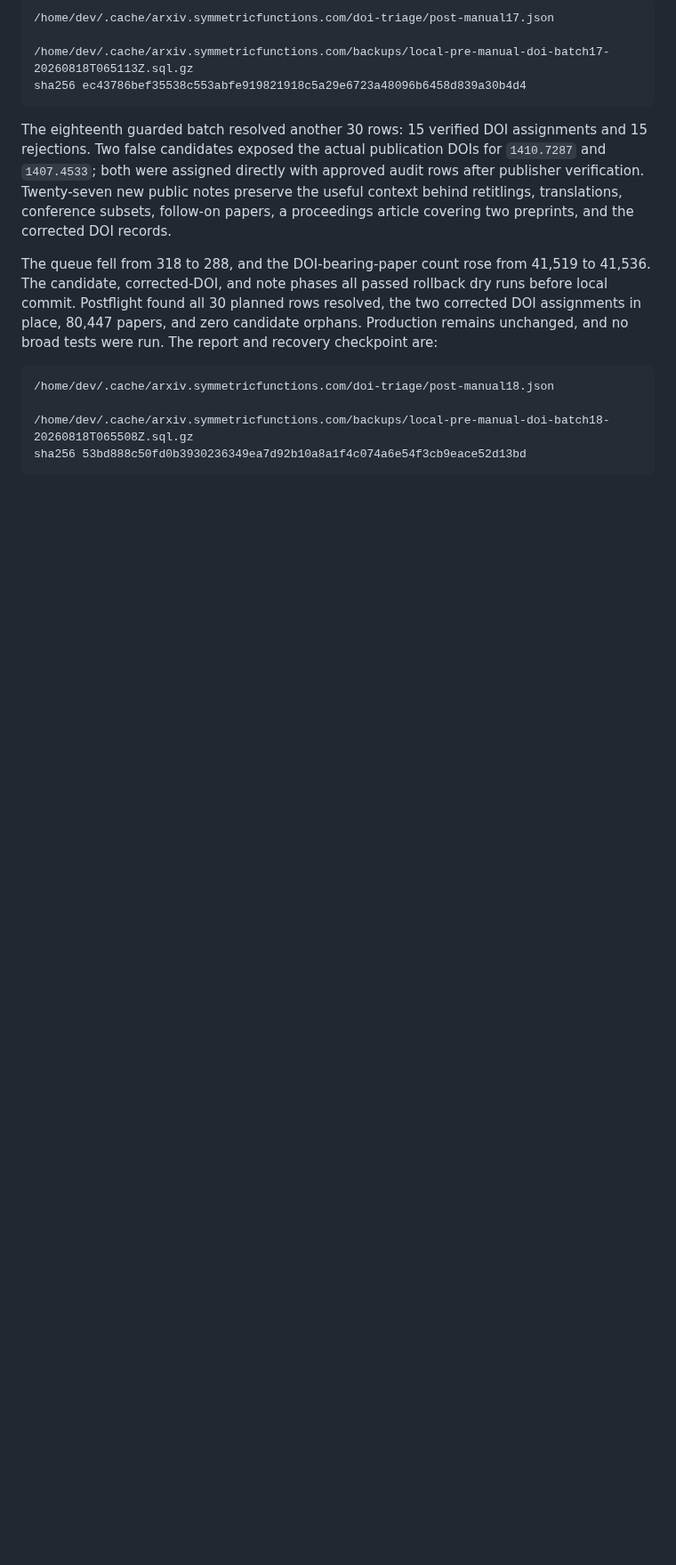
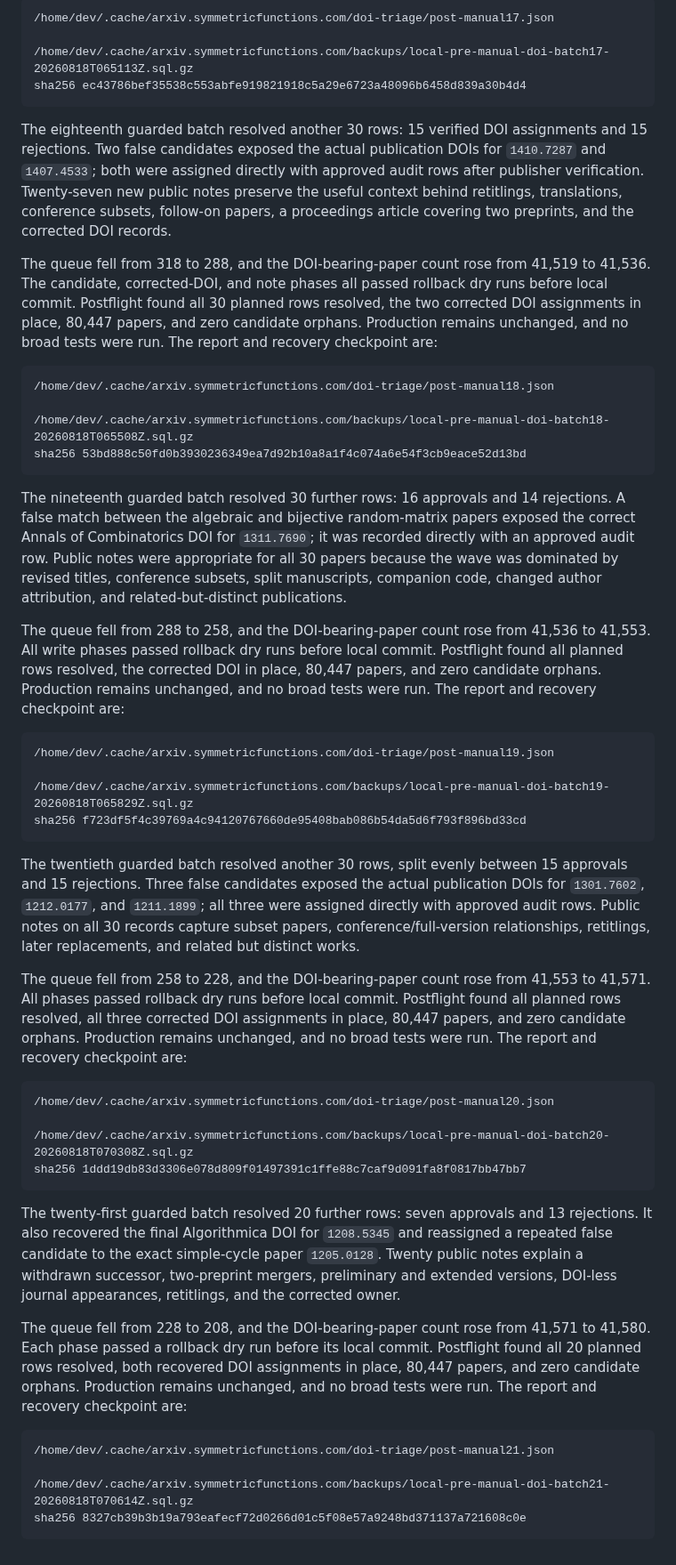
Before and after one commit to PerAlexandersson/arxiv.symmetricfunctions.com, a Markdown page: HANDOFF.md, the part around the change. Shown at 89% size. Drawn GitHub-style; blank space fills up the shorter version.

Commit message:
Record DOI triage batches nineteen through twenty-one

````diff
--- a/HANDOFF.md
+++ b/HANDOFF.md
@@ -620,3 +620,67 @@ The report and recovery checkpoint are:
 /home/dev/.cache/arxiv.symmetricfunctions.com/backups/local-pre-manual-doi-batch18-20260818T065508Z.sql.gz
 sha256 53bd888c50fd0b3930236349ea7d92b10a8a1f4c074a6e54f3cb9eace52d13bd
 ```
+
+The nineteenth guarded batch resolved 30 further rows: 16 approvals and 14
+rejections.  A false match between the algebraic and bijective random-matrix
+papers exposed the correct Annals of Combinatorics DOI for `1311.7690`; it was
+recorded directly with an approved audit row.  Public notes were appropriate
+for all 30 papers because the wave was dominated by revised titles, conference
+subsets, split manuscripts, companion code, changed author attribution, and
+related-but-distinct publications.
+
+The queue fell from 288 to 258, and the DOI-bearing-paper count rose from
+41,536 to 41,553.  All write phases passed rollback dry runs before local
+commit.  Postflight found all planned rows resolved, the corrected DOI in
+place, 80,447 papers, and zero candidate orphans.  Production remains
+unchanged, and no broad tests were run.  The report and recovery checkpoint
+are:
+
+```text
+/home/dev/.cache/arxiv.symmetricfunctions.com/doi-triage/post-manual19.json
+
+/home/dev/.cache/arxiv.symmetricfunctions.com/backups/local-pre-manual-doi-batch19-20260818T065829Z.sql.gz
+sha256 f723df5f4c39769a4c94120767660de95408bab086b54da5d6f793f896bd33cd
+```
+
+The twentieth guarded batch resolved another 30 rows, split evenly between 15
+approvals and 15 rejections.  Three false candidates exposed the actual
+publication DOIs for `1301.7602`, `1212.0177`, and `1211.1899`; all three were
+assigned directly with approved audit rows.  Public notes on all 30 records
+capture subset papers, conference/full-version relationships, retitlings,
+later replacements, and related but distinct works.
+
+The queue fell from 258 to 228, and the DOI-bearing-paper count rose from
+41,553 to 41,571.  All phases passed rollback dry runs before local commit.
+Postflight found all planned rows resolved, all three corrected DOI assignments
+in place, 80,447 papers, and zero candidate orphans.  Production remains
+unchanged, and no broad tests were run.  The report and recovery checkpoint
+are:
+
+```text
+/home/dev/.cache/arxiv.symmetricfunctions.com/doi-triage/post-manual20.json
+
+/home/dev/.cache/arxiv.symmetricfunctions.com/backups/local-pre-manual-doi-batch20-20260818T070308Z.sql.gz
+sha256 1ddd19db83d3306e078d809f01497391c1ffe88c7caf9d091fa8f0817bb47bb7
+```
+
+The twenty-first guarded batch resolved 20 further rows: seven approvals and
+13 rejections.  It also recovered the final Algorithmica DOI for `1208.5345`
+and reassigned a repeated false candidate to the exact simple-cycle paper
+`1205.0128`.  Twenty public notes explain a withdrawn successor, two-preprint
+mergers, preliminary and extended versions, DOI-less journal appearances,
+retitlings, and the corrected owner.
+
+The queue fell from 228 to 208, and the DOI-bearing-paper count rose from
+41,571 to 41,580.  Each phase passed a rollback dry run before its local
+commit.  Postflight found all 20 planned rows resolved, both recovered DOI
+assignments in place, 80,447 papers, and zero candidate orphans.  Production
+remains unchanged, and no broad tests were run.  The report and recovery
+checkpoint are:
+
+```text
+/home/dev/.cache/arxiv.symmetricfunctions.com/doi-triage/post-manual21.json
+
+/home/dev/.cache/arxiv.symmetricfunctions.com/backups/local-pre-manual-doi-batch21-20260818T070614Z.sql.gz
+sha256 8327cb39b3b19a793eafecf72d0266d01c5f08e57a9248bd371137a721608c0e
+```
````
